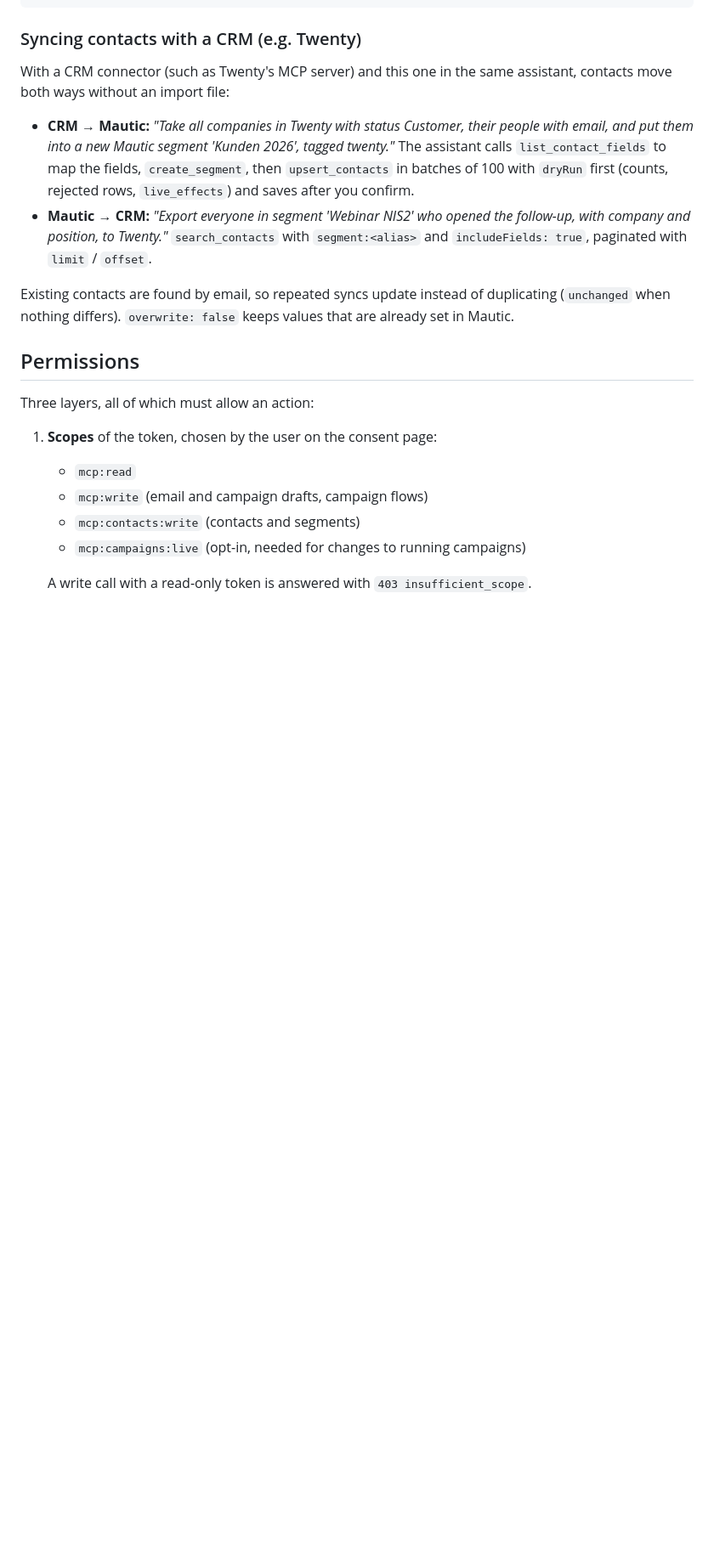
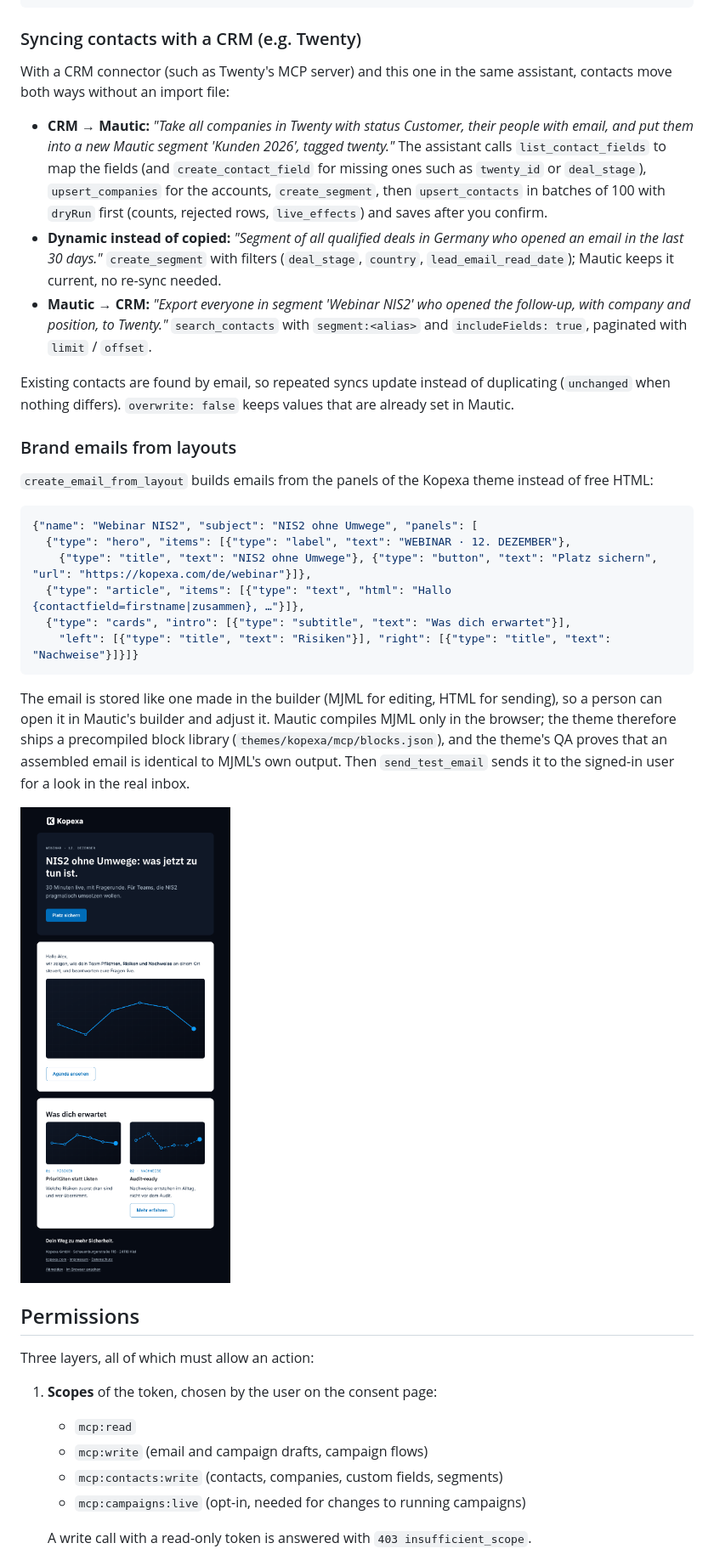
Before and after one commit to kopexa-grc/mautic-stack, a Markdown page: docs/mcp.md, the part around one of its changes. Shown at 85% size. Drawn GitHub-style; pictures changed too: docs/img/mcp-layout-email.png (added); blank space fills up the shorter version.

````diff
--- a/docs/mcp.md
+++ b/docs/mcp.md
@@ -256,9 +267,14 @@ assistant, contacts move both ways without an import file:
 - **CRM → Mautic:** *"Take all companies in Twenty with status Customer,
   their people with email, and put them into a new Mautic segment
   'Kunden 2026', tagged twenty."* The assistant calls `list_contact_fields`
-  to map the fields, `create_segment`, then `upsert_contacts` in batches of
-  100 with `dryRun` first (counts, rejected rows, `live_effects`) and saves
-  after you confirm.
+  to map the fields (and `create_contact_field` for missing ones such as
+  `twenty_id` or `deal_stage`), `upsert_companies` for the accounts,
+  `create_segment`, then `upsert_contacts` in batches of 100 with `dryRun`
+  first (counts, rejected rows, `live_effects`) and saves after you confirm.
+- **Dynamic instead of copied:** *"Segment of all qualified deals in
+  Germany who opened an email in the last 30 days."* `create_segment` with
+  filters (`deal_stage`, `country`, `lead_email_read_date`); Mautic keeps it
+  current, no re-sync needed.
 - **Mautic → CRM:** *"Export everyone in segment 'Webinar NIS2' who opened
   the follow-up, with company and position, to Twenty."*
   `search_contacts` with `segment:<alias>` and `includeFields: true`,
@@ -268,6 +284,30 @@ Existing contacts are found by email, so repeated syncs update instead of
 duplicating (`unchanged` when nothing differs). `overwrite: false` keeps
 values that are already set in Mautic.
 
+### Brand emails from layouts
+
+`create_email_from_layout` builds emails from the panels of the Kopexa
+theme instead of free HTML:
+
+```json
+{"name": "Webinar NIS2", "subject": "NIS2 ohne Umwege", "panels": [
+  {"type": "hero", "items": [{"type": "label", "text": "WEBINAR · 12. DEZEMBER"},
+    {"type": "title", "text": "NIS2 ohne Umwege"}, {"type": "button", "text": "Platz sichern", "url": "https://kopexa.com/de/webinar"}]},
+  {"type": "article", "items": [{"type": "text", "html": "Hallo {contactfield=firstname|zusammen}, …"}]},
+  {"type": "cards", "intro": [{"type": "subtitle", "text": "Was dich erwartet"}],
+    "left": [{"type": "title", "text": "Risiken"}], "right": [{"type": "title", "text": "Nachweise"}]}]}
+```
+
+The email is stored like one made in the builder (MJML for editing, HTML
+for sending), so a person can open it in Mautic's builder and adjust it.
+Mautic compiles MJML only in the browser; the theme therefore ships a
+precompiled block library (`themes/kopexa/mcp/blocks.json`), and the
+theme's QA proves that an assembled email is identical to MJML's own
+output. Then `send_test_email` sends it to the signed-in user for a look in
+the real inbox.
+
+![Email built from the Kopexa layout via MCP](img/mcp-layout-email.png)
+
 ## Permissions
 
 Three layers, all of which must allow an action:
@@ -275,7 +315,7 @@ Three layers, all of which must allow an action:
 1. **Scopes** of the token, chosen by the user on the consent page:
    - `mcp:read`
    - `mcp:write` (email and campaign drafts, campaign flows)
-   - `mcp:contacts:write` (contacts and segments)
+   - `mcp:contacts:write` (contacts, companies, custom fields, segments)
    - `mcp:campaigns:live` (opt-in, needed for changes to running campaigns)
 
    A write call with a read-only token is answered with
````
Also changed, not shown: other parts of docs/mcp.md (+15 -4 lines), 10 other files.
